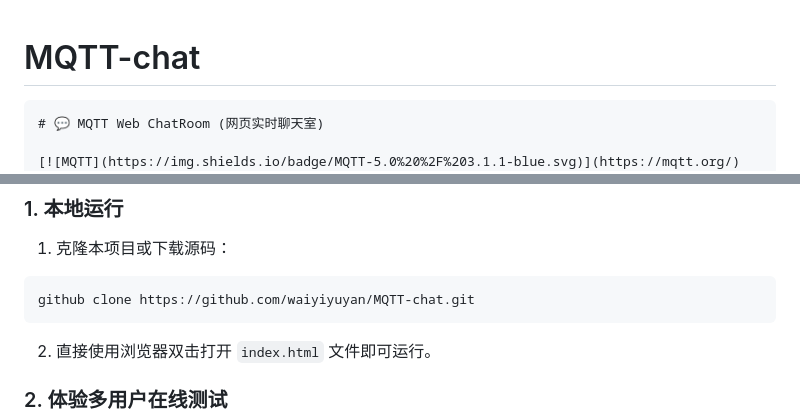
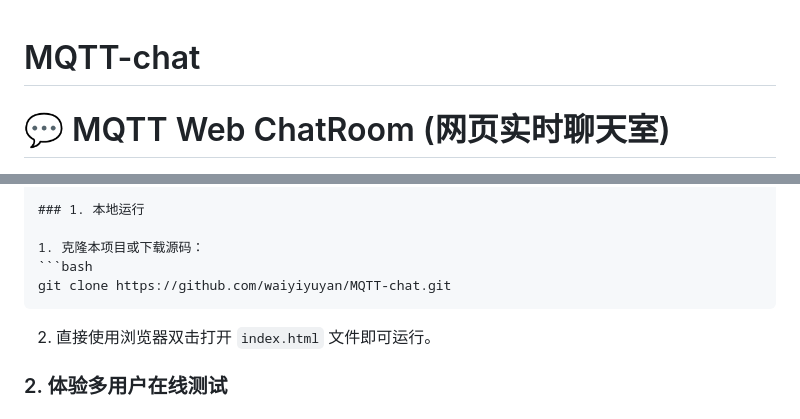
Before and after one commit to waiyiyuyan/MQTT-chat, a Markdown page: README.md, 2 parts joined by grey strips. Rendered like a GitHub page.

Commit message:
Fix markdown formatting and clone command typo
Corrected markdown formatting and fixed a typo in the clone command.

````diff
--- a/README.md
+++ b/README.md
@@ -1,6 +1,5 @@
 # MQTT-chat
 
-```markdown
 # 💬 MQTT Web ChatRoom (网页实时聊天室)
 
 [![MQTT](https://img.shields.io/badge/MQTT-5.0%20%2F%203.1.1-blue.svg)](https://mqtt.org/)
@@ -49,7 +46,7 @@
 
 1. 克隆本项目或下载源码：
 ```bash
-github clone https://github.com/waiyiyuyan/MQTT-chat.git
+git clone https://github.com/waiyiyuyan/MQTT-chat.git
 ```
 
 
````
Also changed, not shown: other parts of README.md (+0 -2 lines).
